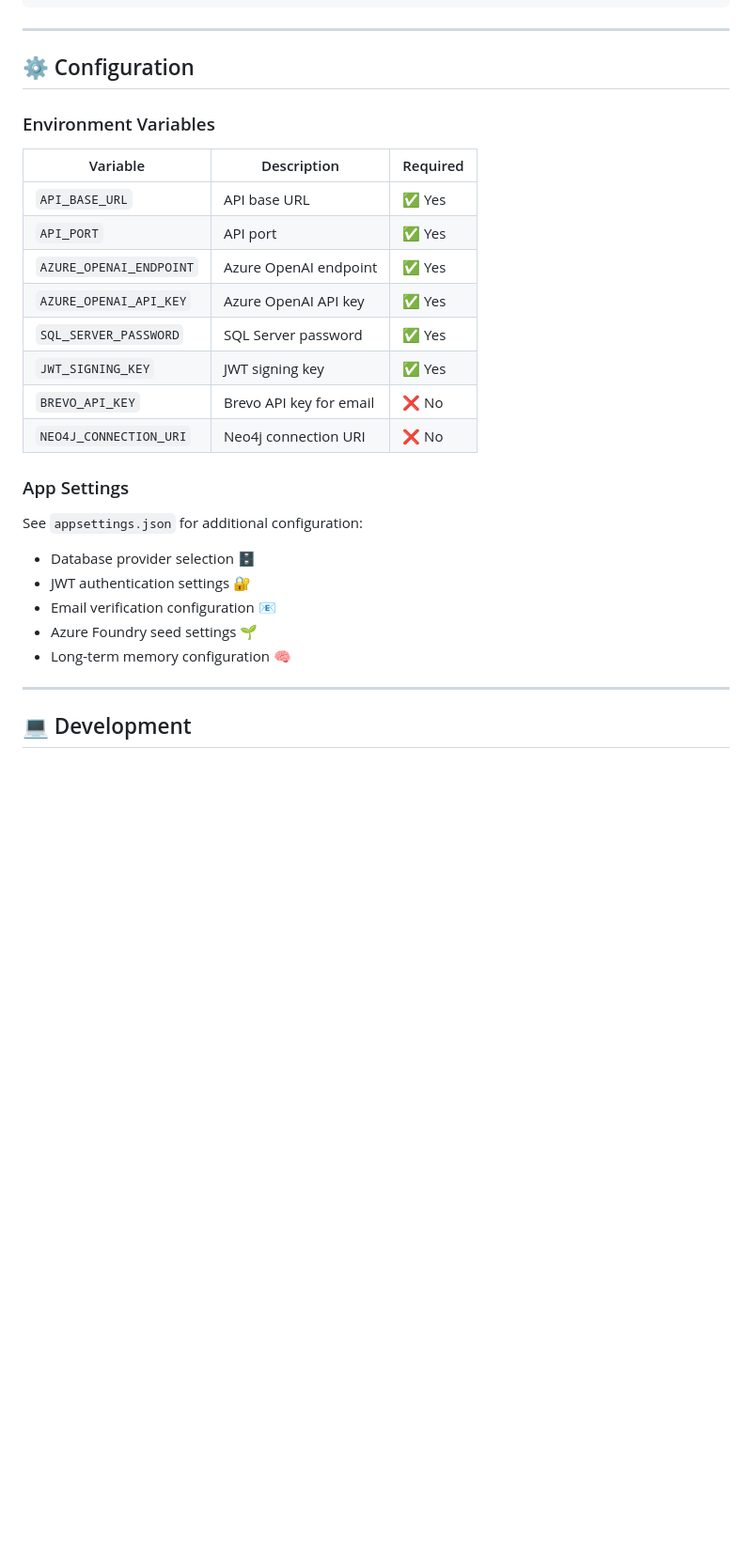
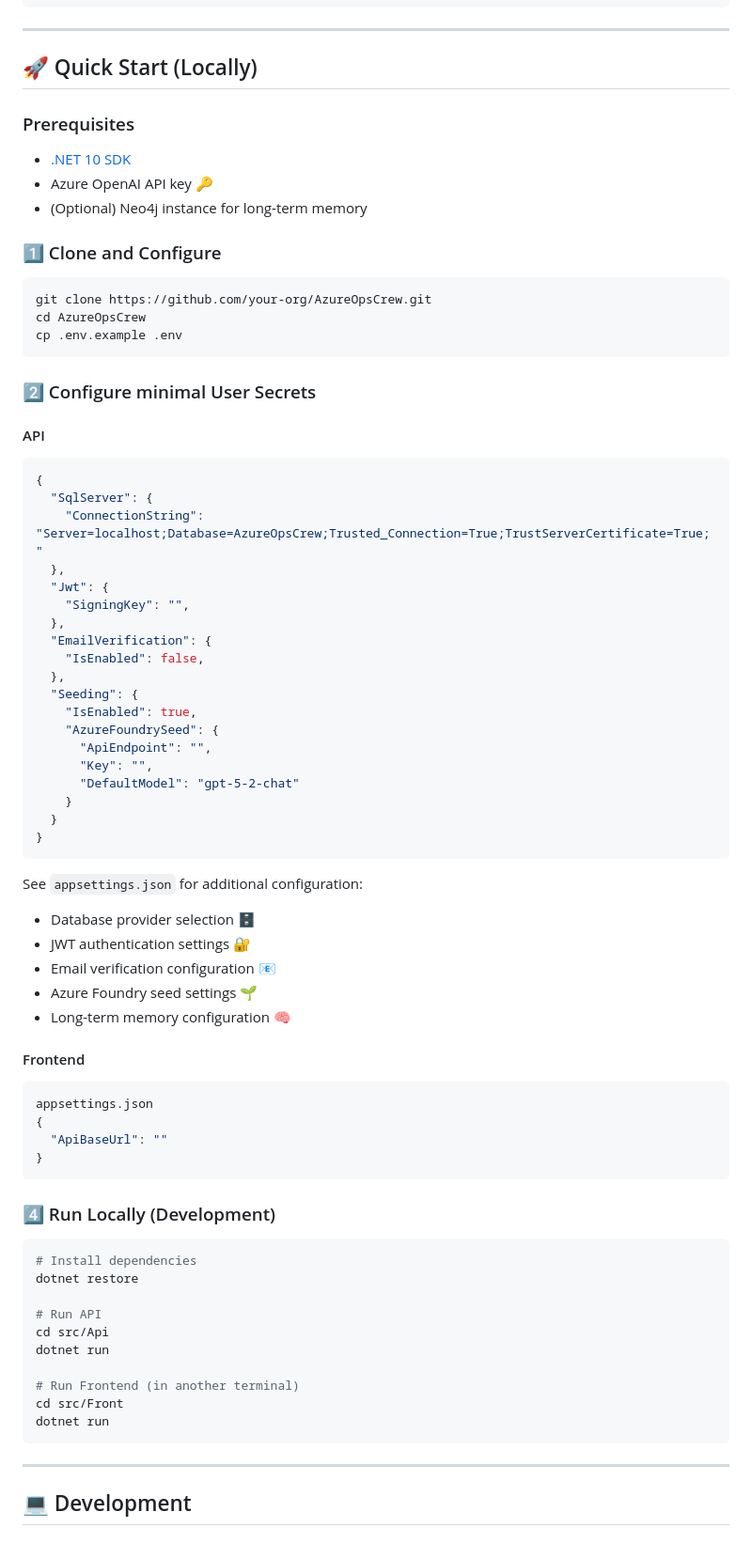
Before and after one commit to darkcodi/AzureOpsCrew, a Markdown page: README.md, the part around one of its changes. Shown at 94% size. Rendered like a GitHub page; blank space fills up the shorter version.

Commit message:
Fix configuration in README

````diff
--- a/README.md
+++ b/README.md
@@ -183,22 +199,47 @@ dotnet run
 
 ---
 
-## ⚙️ Configuration
+## 🚀 Quick Start (Locally)
 
-### Environment Variables
+### Prerequisites
 
-| Variable | Description | Required |
-|----------|-------------|----------|
-| `API_BASE_URL` | API base URL | ✅ Yes |
-| `API_PORT` | API port | ✅ Yes |
-| `AZURE_OPENAI_ENDPOINT` | Azure OpenAI endpoint | ✅ Yes |
-| `AZURE_OPENAI_API_KEY` | Azure OpenAI API key | ✅ Yes |
-| `SQL_SERVER_PASSWORD` | SQL Server password | ✅ Yes |
-| `JWT_SIGNING_KEY` | JWT signing key | ✅ Yes |
-| `BREVO_API_KEY` | Brevo API key for email | ❌ No |
-| `NEO4J_CONNECTION_URI` | Neo4j connection URI | ❌ No |
+- [.NET 10 SDK](https://dotnet.microsoft.com/download/dotnet/10.0)
+- Azure OpenAI API key 🔑
+- (Optional) Neo4j instance for long-term memory
 
-### App Settings
+### 1️⃣ Clone and Configure
+
+```bash
+git clone https://github.com/your-org/AzureOpsCrew.git
+cd AzureOpsCrew
+cp .env.example .env
+```
+
+### 2️⃣ Configure minimal User Secrets
+
+#### API
+
+```bash
+{
+  "SqlServer": {
+    "ConnectionString": "Server=localhost;Database=AzureOpsCrew;Trusted_Connection=True;TrustServerCertificate=True;"
+  },
+  "Jwt": {
+    "SigningKey": "",
+  },
+  "EmailVerification": {
+    "IsEnabled": false,
+  },
+  "Seeding": {
+    "IsEnabled": true,
+    "AzureFoundrySeed": {
+      "ApiEndpoint": "",
+      "Key": "",
+      "DefaultModel": "gpt-5-2-chat"
+    }
+  }
+}
+```
 
 See `appsettings.json` for additional configuration:
 - Database provider selection 🗄️
@@ -206,6 +247,29 @@ See `appsettings.json` for additional configuration:
 - Email verification configuration 📧
 - Azure Foundry seed settings 🌱
 - Long-term memory configuration 🧠
+
+#### Frontend
+```json
+appsettings.json
+{
+  "ApiBaseUrl": ""
+}
+```
+
+### 4️⃣ Run Locally (Development)
+
+```bash
+# Install dependencies
+dotnet restore
+
+# Run API
+cd src/Api
+dotnet run
+
+# Run Frontend (in another terminal)
+cd src/Front
+dotnet run
+```
 
 ---
 
````
Also changed, not shown: other parts of README.md (+23 -7 lines).
